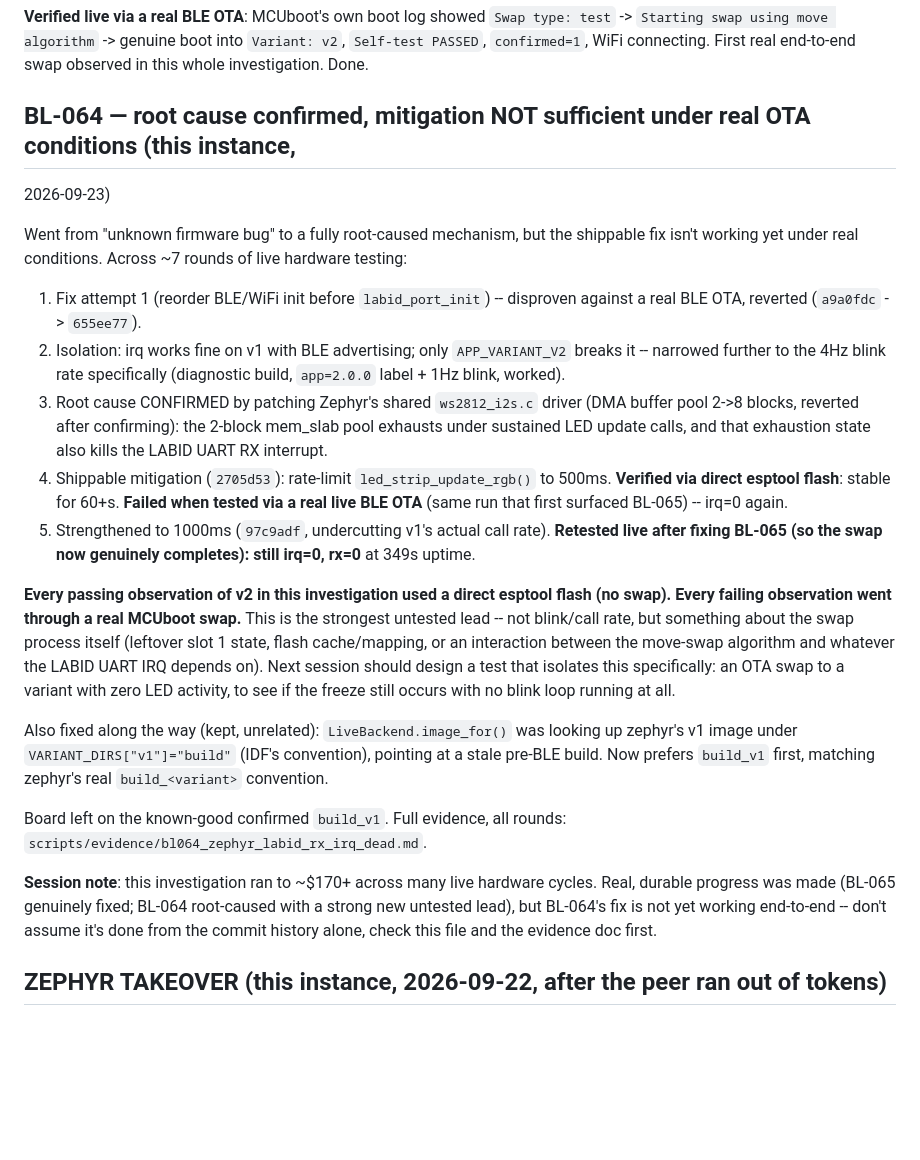
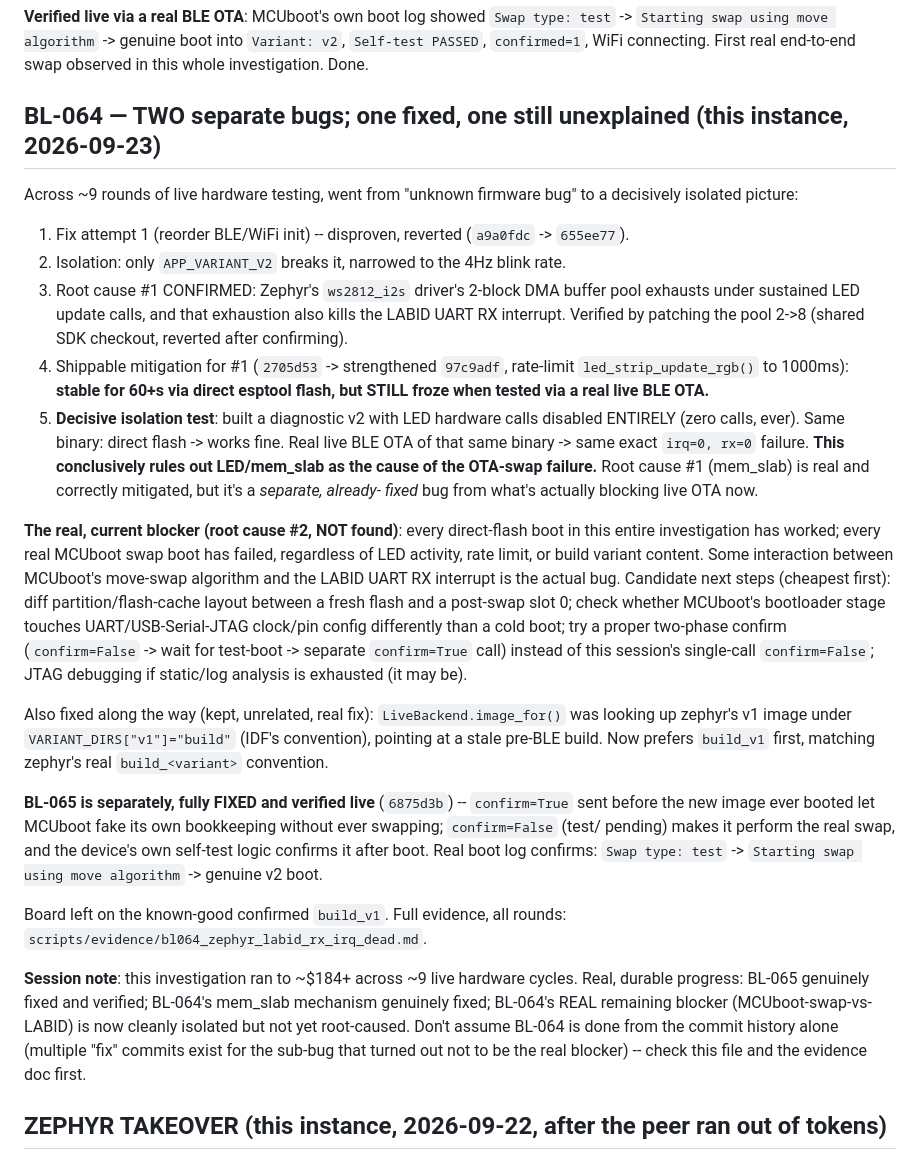
Before and after one commit to mohamed-soubhi/bootlab-esp, a Markdown page: RESUME.md, the part around the change. Drawn GitHub-style; blank space fills up the shorter version.

Commit message:
docs(resume): final checkpoint - BL-064 is two bugs, one fixed one open
Co-Authored-By: Claude Sonnet 5 <noreply@anthropic.com>

```diff
--- a/RESUME.md
+++ b/RESUME.md
@@ -26,43 +26,51 @@ was already designed for exactly this, just bypassed by the premature host-side
 `Starting swap using move algorithm` -> genuine boot into `Variant: v2`, `Self-test PASSED`,
 `confirmed=1`, WiFi connecting. First real end-to-end swap observed in this whole investigation. Done.
 
-## BL-064 — root cause confirmed, mitigation NOT sufficient under real OTA conditions (this instance,
-2026-09-23)
+## BL-064 — TWO separate bugs; one fixed, one still unexplained (this instance, 2026-09-23)
 
-Went from "unknown firmware bug" to a fully root-caused mechanism, but the shippable fix isn't working
-yet under real conditions. Across ~7 rounds of live hardware testing:
+Across ~9 rounds of live hardware testing, went from "unknown firmware bug" to a decisively isolated
+picture:
 
-1. Fix attempt 1 (reorder BLE/WiFi init before `labid_port_init`) -- disproven against a real BLE OTA,
-   reverted (`a9a0fdc` -> `655ee77`).
-2. Isolation: irq works fine on v1 with BLE advertising; only `APP_VARIANT_V2` breaks it -- narrowed
-   further to the 4Hz blink rate specifically (diagnostic build, `app=2.0.0` label + 1Hz blink, worked).
-3. Root cause CONFIRMED by patching Zephyr's shared `ws2812_i2s.c` driver (DMA buffer pool 2->8
-   blocks, reverted after confirming): the 2-block mem_slab pool exhausts under sustained LED update
-   calls, and that exhaustion state also kills the LABID UART RX interrupt.
-4. Shippable mitigation (`2705d53`): rate-limit `led_strip_update_rgb()` to 500ms. **Verified via
-   direct esptool flash**: stable for 60+s. **Failed when tested via a real live BLE OTA** (same run
-   that first surfaced BL-065) -- irq=0 again.
-5. Strengthened to 1000ms (`97c9adf`, undercutting v1's actual call rate). **Retested live after fixing
-   BL-065 (so the swap now genuinely completes): still irq=0, rx=0** at 349s uptime.
+1. Fix attempt 1 (reorder BLE/WiFi init) -- disproven, reverted (`a9a0fdc` -> `655ee77`).
+2. Isolation: only `APP_VARIANT_V2` breaks it, narrowed to the 4Hz blink rate.
+3. Root cause #1 CONFIRMED: Zephyr's `ws2812_i2s` driver's 2-block DMA buffer pool exhausts under
+   sustained LED update calls, and that exhaustion also kills the LABID UART RX interrupt. Verified by
+   patching the pool 2->8 (shared SDK checkout, reverted after confirming).
+4. Shippable mitigation for #1 (`2705d53` -> strengthened `97c9adf`, rate-limit `led_strip_update_rgb()`
+   to 1000ms): **stable for 60+s via direct esptool flash, but STILL froze when tested via a real live
+   BLE OTA.**
+5. **Decisive isolation test**: built a diagnostic v2 with LED hardware calls disabled ENTIRELY (zero
+   calls, ever). Same binary: direct flash -> works fine. Real live BLE OTA of that same binary -> same
+   exact `irq=0, rx=0` failure. **This conclusively rules out LED/mem_slab as the cause of the OTA-swap
+   failure.** Root cause #1 (mem_slab) is real and correctly mitigated, but it's a *separate, already-
+   fixed* bug from what's actually blocking live OTA now.
 
-**Every passing observation of v2 in this investigation used a direct esptool flash (no swap). Every
-failing observation went through a real MCUboot swap.** This is the strongest untested lead -- not
-blink/call rate, but something about the swap process itself (leftover slot 1 state, flash
-cache/mapping, or an interaction between the move-swap algorithm and whatever the LABID UART IRQ
-depends on). Next session should design a test that isolates this specifically: an OTA swap to a
-variant with zero LED activity, to see if the freeze still occurs with no blink loop running at all.
+**The real, current blocker (root cause #2, NOT found)**: every direct-flash boot in this entire
+investigation has worked; every real MCUboot swap boot has failed, regardless of LED activity, rate
+limit, or build variant content. Some interaction between MCUboot's move-swap algorithm and the LABID
+UART RX interrupt is the actual bug. Candidate next steps (cheapest first): diff partition/flash-cache
+layout between a fresh flash and a post-swap slot 0; check whether MCUboot's bootloader stage touches
+UART/USB-Serial-JTAG clock/pin config differently than a cold boot; try a proper two-phase confirm
+(`confirm=False` -> wait for test-boot -> separate `confirm=True` call) instead of this session's
+single-call `confirm=False`; JTAG debugging if static/log analysis is exhausted (it may be).
 
-Also fixed along the way (kept, unrelated): `LiveBackend.image_for()` was looking up zephyr's v1 image
-under `VARIANT_DIRS["v1"]="build"` (IDF's convention), pointing at a stale pre-BLE build. Now prefers
-`build_v1` first, matching zephyr's real `build_<variant>` convention.
+Also fixed along the way (kept, unrelated, real fix): `LiveBackend.image_for()` was looking up zephyr's
+v1 image under `VARIANT_DIRS["v1"]="build"` (IDF's convention), pointing at a stale pre-BLE build. Now
+prefers `build_v1` first, matching zephyr's real `build_<variant>` convention.
+
+**BL-065 is separately, fully FIXED and verified live** (`6875d3b`) -- `confirm=True` sent before the
+new image ever booted let MCUboot fake its own bookkeeping without ever swapping; `confirm=False` (test/
+pending) makes it perform the real swap, and the device's own self-test logic confirms it after boot.
+Real boot log confirms: `Swap type: test` -> `Starting swap using move algorithm` -> genuine v2 boot.
 
 Board left on the known-good confirmed `build_v1`. Full evidence, all rounds:
 `scripts/evidence/bl064_zephyr_labid_rx_irq_dead.md`.
 
-**Session note**: this investigation ran to ~$170+ across many live hardware cycles. Real, durable
-progress was made (BL-065 genuinely fixed; BL-064 root-caused with a strong new untested lead), but
-BL-064's fix is not yet working end-to-end -- don't assume it's done from the commit history alone,
-check this file and the evidence doc first.
+**Session note**: this investigation ran to ~$184+ across ~9 live hardware cycles. Real, durable
+progress: BL-065 genuinely fixed and verified; BL-064's mem_slab mechanism genuinely fixed; BL-064's
+REAL remaining blocker (MCUboot-swap-vs-LABID) is now cleanly isolated but not yet root-caused. Don't
+assume BL-064 is done from the commit history alone (multiple "fix" commits exist for the sub-bug that
+turned out not to be the real blocker) -- check this file and the evidence doc first.
 
 ## ZEPHYR TAKEOVER (this instance, 2026-09-22, after the peer ran out of tokens)
 
```
